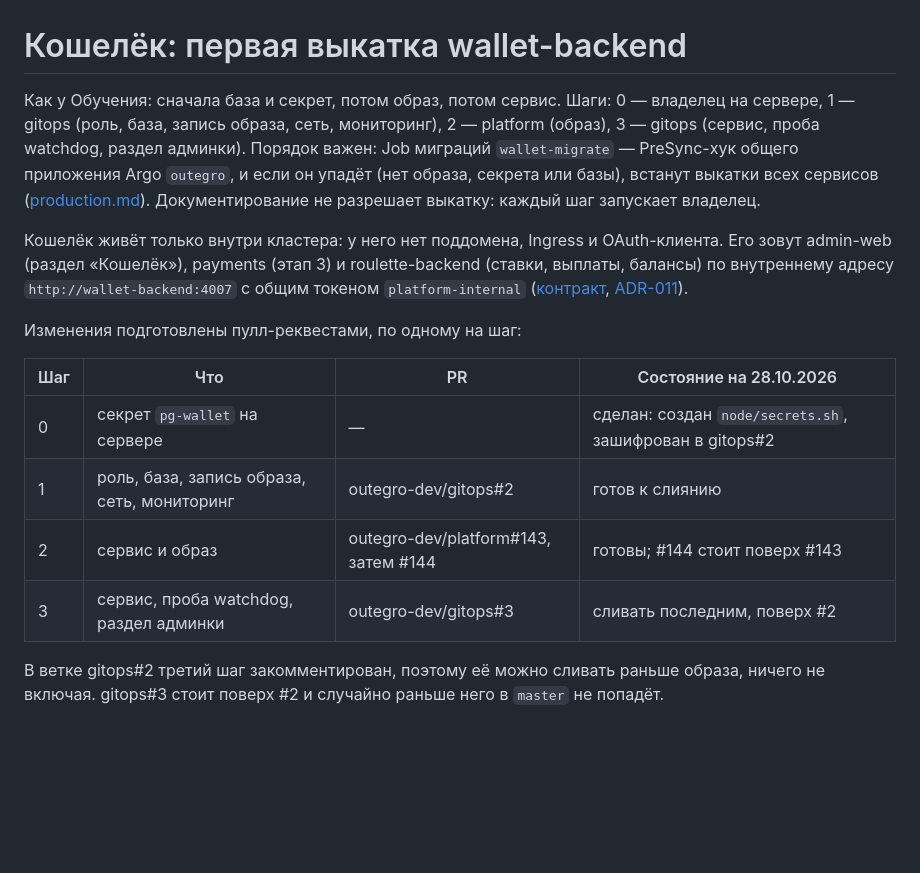
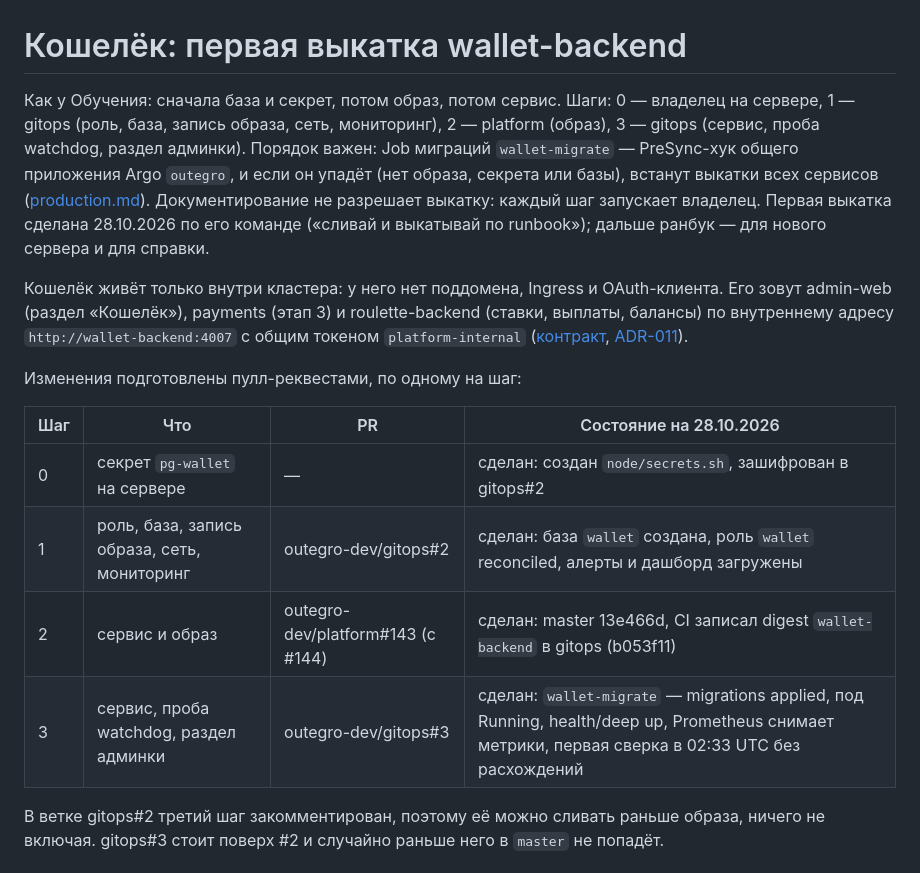
Before and after one commit to outegro-dev/platform, a Markdown page: docs/06-operations/wallet-rollout.md, the part around the change. GitHub-like rendering; blank space fills up the shorter version.

Commit message:
docs(wallet): rollout done on 28.10 — steps 1 to 3 in production

```diff
--- a/docs/06-operations/wallet-rollout.md
+++ b/docs/06-operations/wallet-rollout.md
@@ -1,6 +1,6 @@
 # Кошелёк: первая выкатка wallet-backend
 
-Как у Обучения: сначала база и секрет, потом образ, потом сервис. Шаги: 0 — владелец на сервере, 1 — gitops (роль, база, запись образа, сеть, мониторинг), 2 — platform (образ), 3 — gitops (сервис, проба watchdog, раздел админки). Порядок важен: Job миграций `wallet-migrate` — PreSync-хук общего приложения Argo `outegro`, и если он упадёт (нет образа, секрета или базы), встанут выкатки всех сервисов ([production.md](production.md#выпуск)). Документирование не разрешает выкатку: каждый шаг запускает владелец.
+Как у Обучения: сначала база и секрет, потом образ, потом сервис. Шаги: 0 — владелец на сервере, 1 — gitops (роль, база, запись образа, сеть, мониторинг), 2 — platform (образ), 3 — gitops (сервис, проба watchdog, раздел админки). Порядок важен: Job миграций `wallet-migrate` — PreSync-хук общего приложения Argo `outegro`, и если он упадёт (нет образа, секрета или базы), встанут выкатки всех сервисов ([production.md](production.md#выпуск)). Документирование не разрешает выкатку: каждый шаг запускает владелец. Первая выкатка сделана 28.10.2026 по его команде («сливай и выкатывай по runbook»); дальше ранбук — для нового сервера и для справки.
 
 Кошелёк живёт только внутри кластера: у него нет поддомена, Ingress и OAuth-клиента. Его зовут admin-web (раздел «Кошелёк»), payments (этап 3) и roulette-backend (ставки, выплаты, балансы) по внутреннему адресу `http://wallet-backend:4007` с общим токеном `platform-internal` ([контракт](../02-contracts/wallet.md), [ADR-011](../03-decisions/adr/011-wallet-grumbles.md)).
 
@@ -9,9 +9,9 @@
 | Шаг | Что | PR | Состояние на 28.10.2026 |
 |---|---|---|---|
 | 0 | секрет `pg-wallet` на сервере | — | сделан: создан `node/secrets.sh`, зашифрован в gitops#2 |
-| 1 | роль, база, запись образа, сеть, мониторинг | outegro-dev/gitops#2 | готов к слиянию |
-| 2 | сервис и образ | outegro-dev/platform#143, затем #144 | готовы; #144 стоит поверх #143 |
-| 3 | сервис, проба watchdog, раздел админки | outegro-dev/gitops#3 | сливать последним, поверх #2 |
+| 1 | роль, база, запись образа, сеть, мониторинг | outegro-dev/gitops#2 | сделан: база `wallet` создана, роль `wallet` reconciled, алерты и дашборд загружены |
+| 2 | сервис и образ | outegro-dev/platform#143 (с #144) | сделан: master 13e466d, CI записал digest `wallet-backend` в gitops (b053f11) |
+| 3 | сервис, проба watchdog, раздел админки | outegro-dev/gitops#3 | сделан: `wallet-migrate` — migrations applied, под Running, health/deep up, Prometheus снимает метрики, первая сверка в 02:33 UTC без расхождений |
 
 В ветке gitops#2 третий шаг закомментирован, поэтому её можно сливать раньше образа, ничего не включая. gitops#3 стоит поверх #2 и случайно раньше него в `master` не попадёт.
 
```
Also changed, not shown: docs/00-start-here/handoff.md (+2 -1 lines).
